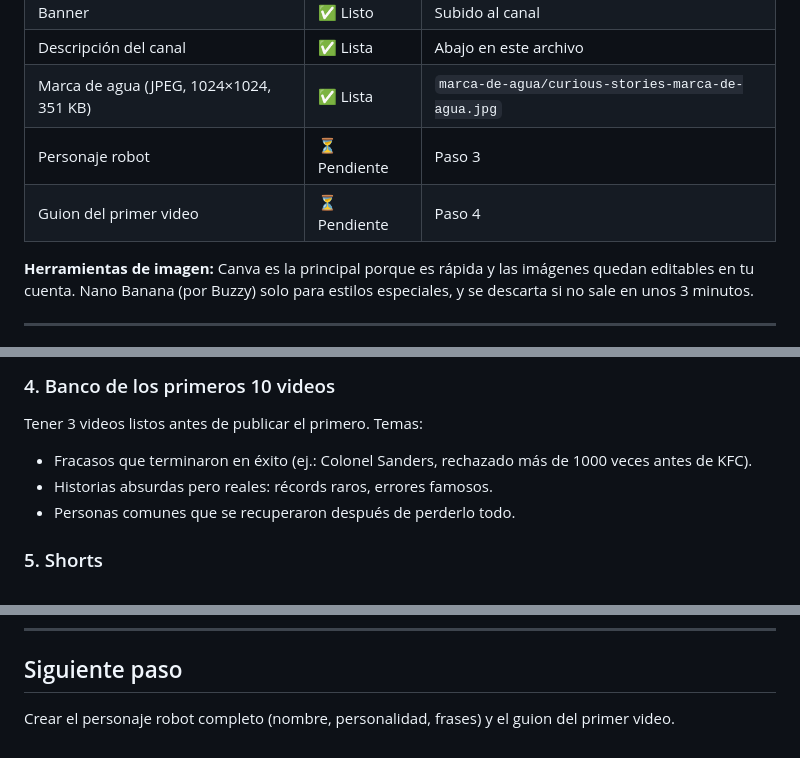
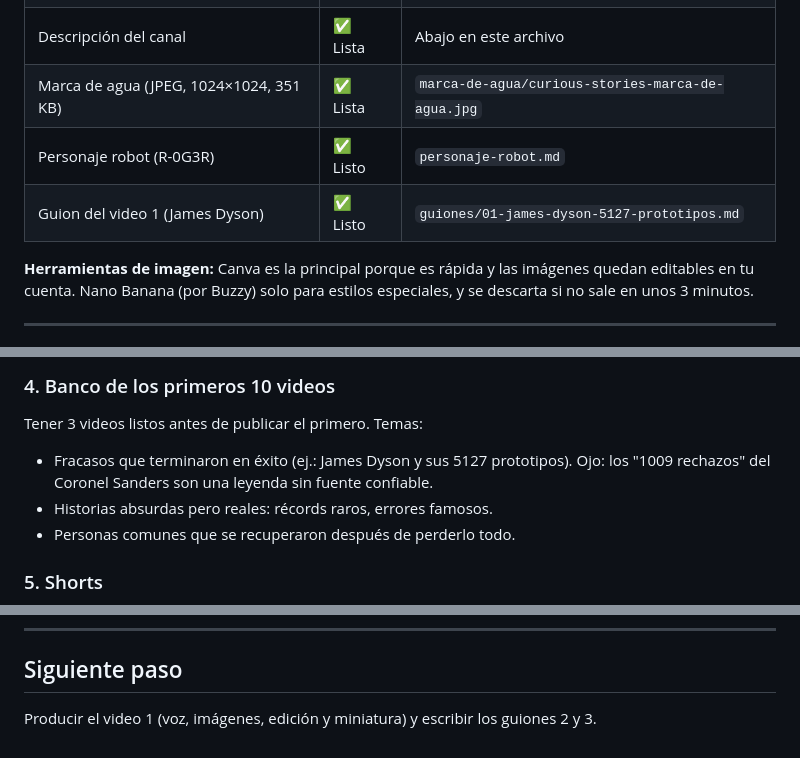
Before and after one commit to redesroger33-sketch/ROGERDEVELOPER, a Markdown page: youtube-curious-stories/README.md, 3 parts joined by grey strips. Rendered like a GitHub page.

Commit message:
Add R-0G3R character sheet and first script (James Dyson)
Co-Authored-By: Claude Opus 5.5 <noreply@anthropic.com>
Claude-Session: https://claude.ai/code/session_01BkRih9zBzQLFURuVV74zuN

```diff
--- a/youtube-curious-stories/README.md
+++ b/youtube-curious-stories/README.md
@@ -10,8 +10,8 @@ Historias reales contadas por un narrador robot, en tono cómico y con un mensaj
 | Banner | ✅ Listo | Subido al canal |
 | Descripción del canal | ✅ Lista | Abajo en este archivo |
 | Marca de agua (JPEG, 1024×1024, 351 KB) | ✅ Lista | `marca-de-agua/curious-stories-marca-de-agua.jpg` |
-| Personaje robot | ⏳ Pendiente | Paso 3 |
-| Guion del primer video | ⏳ Pendiente | Paso 4 |
+| Personaje robot (R-0G3R) | ✅ Listo | `personaje-robot.md` |
+| Guion del video 1 (James Dyson) | ✅ Listo | `guiones/01-james-dyson-5127-prototipos.md` |
 
 **Herramientas de imagen:** Canva es la principal porque es rápida y las imágenes quedan editables en tu cuenta. Nano Banana (por Buzzy) solo para estilos especiales, y se descarta si no sale en unos 3 minutos.
 
@@ -87,7 +87,7 @@ Real-life comebacks, epic fails and unbelievable moments, with a laugh and a rea
 
 Tener 3 videos listos antes de publicar el primero. Temas:
 
-- Fracasos que terminaron en éxito (ej.: Colonel Sanders, rechazado más de 1000 veces antes de KFC).
+- Fracasos que terminaron en éxito (ej.: James Dyson y sus 5127 prototipos). Ojo: los "1009 rechazos" del Coronel Sanders son una leyenda sin fuente confiable.
 - Historias absurdas pero reales: récords raros, errores famosos.
 - Personas comunes que se recuperaron después de perderlo todo.
 
@@ -108,4 +108,4 @@ Recomendación: videos en español y el nombre en inglés como marca. Más adela
 
 ## Siguiente paso
 
-Crear el personaje robot completo (nombre, personalidad, frases) y el guion del primer video.
+Producir el video 1 (voz, imágenes, edición y miniatura) y escribir los guiones 2 y 3.
```
Also changed, not shown: youtube-curious-stories/guiones/01-james-dyson-5127-prototipos.md (added, +159 -0 lines), youtube-curious-stories/personaje-robot.md (added, +43 -0 lines).
